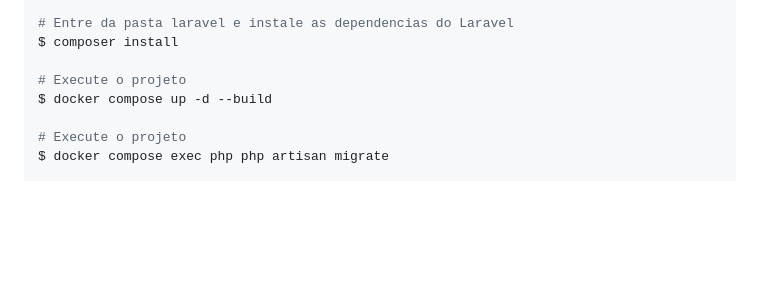
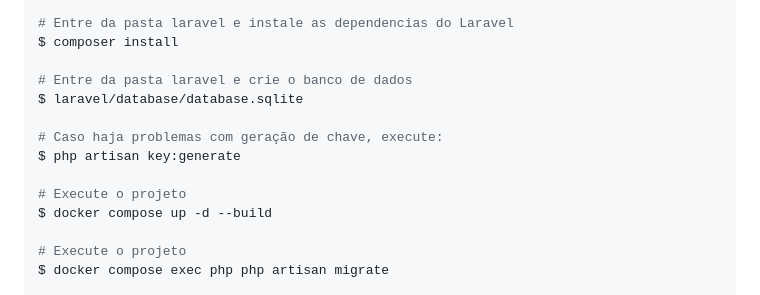
Before and after one commit to andre-alves-mesquita/aws-docker-teste, a Markdown page: README.md, the part around the change. Rendered like a GitHub page; blank space fills up the shorter version.

```diff
--- a/README.md
+++ b/README.md
@@ -74,6 +74,12 @@ $ DB_DIALECT=
 # Entre da pasta laravel e instale as dependencias do Laravel
 $ composer install
 
+# Entre da pasta laravel e crie o banco de dados
+$ laravel/database/database.sqlite
+
+# Caso haja problemas com geração de chave, execute:
+$ php artisan key:generate
+
 # Execute o projeto
 $ docker compose up -d --build
 
```
